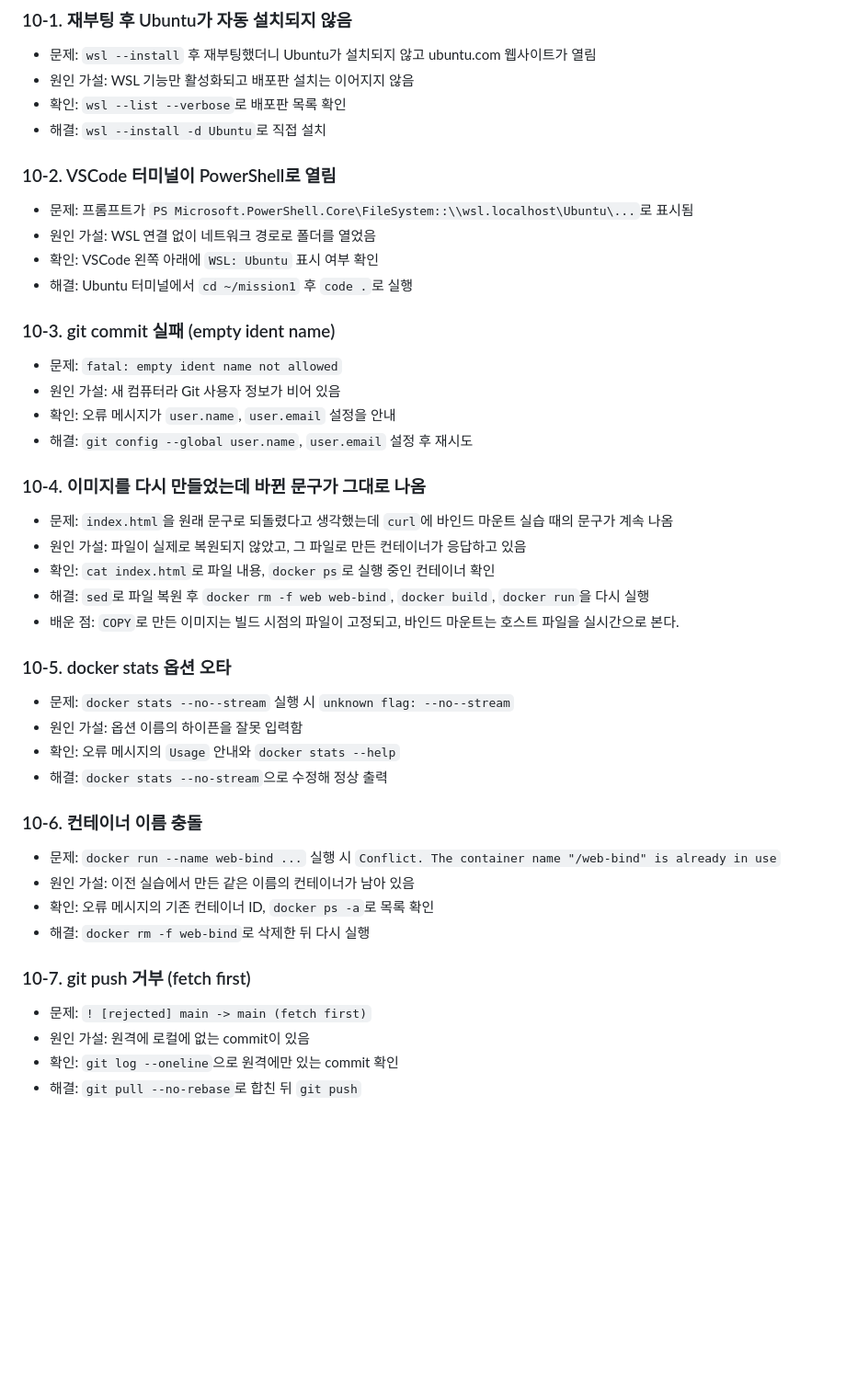
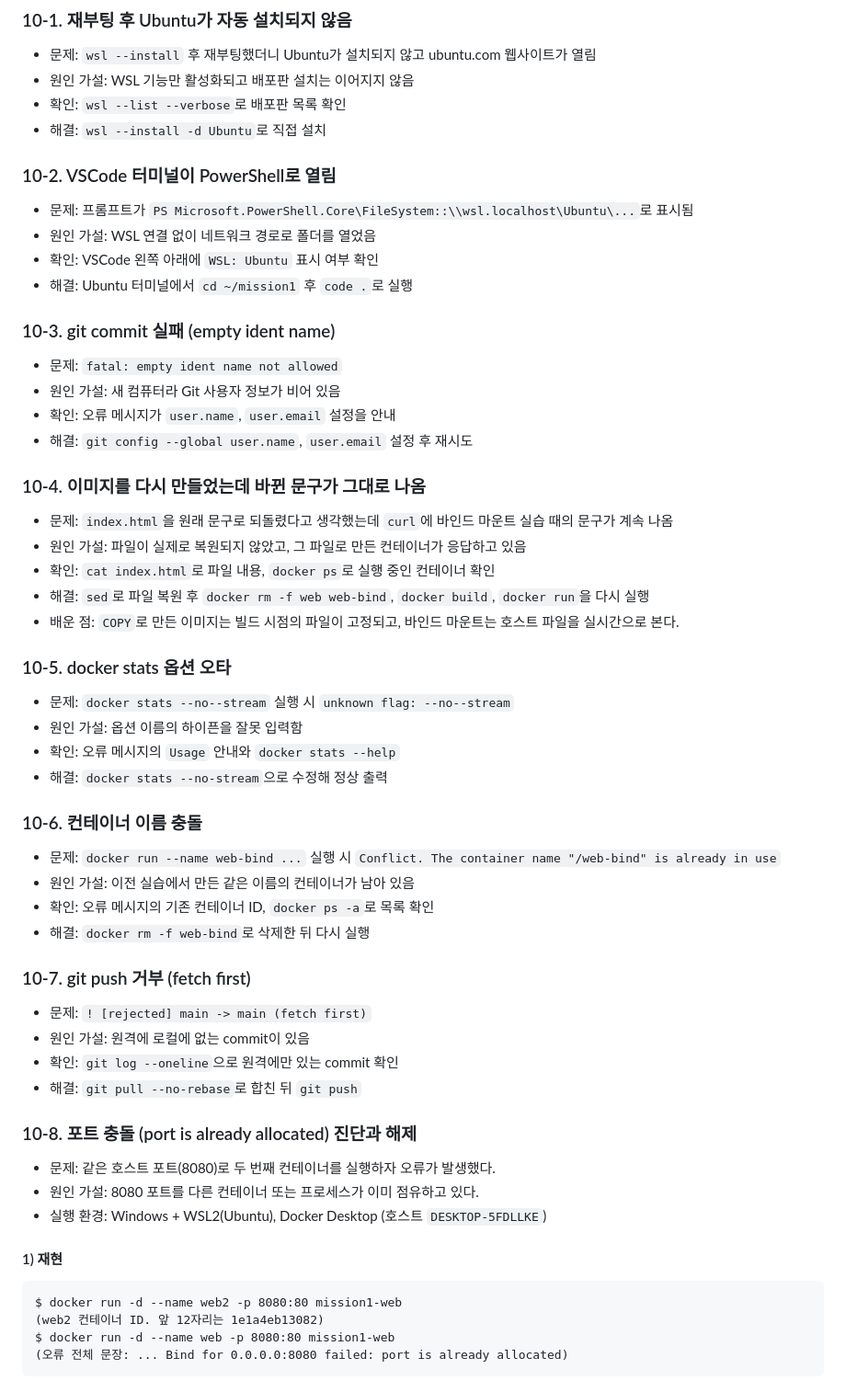
Before and after one commit to kimdudin/mission1, a Markdown page: README.md, the part around one of its changes. Shown at 92% size. Rendered like a GitHub page; blank space fills up the shorter version.

Commit message:
Add port conflict diagnosis (10-8) and renumber image error to 10-9

````diff
--- a/README.md
+++ b/README.md
@@ -582,17 +582,20 @@ $ git push
 - 확인: `wsl --list --verbose`로 배포판 목록 확인
 - 해결: `wsl --install -d Ubuntu`로 직접 설치
 
+
 ### 10-2. VSCode 터미널이 PowerShell로 열림
 - 문제: 프롬프트가 `PS Microsoft.PowerShell.Core\FileSystem::\\wsl.localhost\Ubuntu\...`로 표시됨
 - 원인 가설: WSL 연결 없이 네트워크 경로로 폴더를 열었음
 - 확인: VSCode 왼쪽 아래에 `WSL: Ubuntu` 표시 여부 확인
 - 해결: Ubuntu 터미널에서 `cd ~/mission1` 후 `code .`로 실행
 
+
 ### 10-3. git commit 실패 (empty ident name)
 - 문제: `fatal: empty ident name not allowed`
 - 원인 가설: 새 컴퓨터라 Git 사용자 정보가 비어 있음
 - 확인: 오류 메시지가 `user.name`, `user.email` 설정을 안내
 - 해결: `git config --global user.name`, `user.email` 설정 후 재시도
+
 
 ### 10-4. 이미지를 다시 만들었는데 바뀐 문구가 그대로 나옴
 - 문제: `index.html`을 원래 문구로 되돌렸다고 생각했는데 `curl`에 바인드 마운트 실습 때의 문구가 계속 나옴
@@ -601,11 +604,13 @@ $ git push
 - 해결: `sed`로 파일 복원 후 `docker rm -f web web-bind`, `docker build`, `docker run`을 다시 실행
 - 배운 점: `COPY`로 만든 이미지는 빌드 시점의 파일이 고정되고, 바인드 마운트는 호스트 파일을 실시간으로 본다.
 
+
 ### 10-5. docker stats 옵션 오타
 - 문제: `docker stats --no--stream` 실행 시 `unknown flag: --no--stream`
 - 원인 가설: 옵션 이름의 하이픈을 잘못 입력함
 - 확인: 오류 메시지의 `Usage` 안내와 `docker stats --help`
 - 해결: `docker stats --no-stream`으로 수정해 정상 출력
+
 
 ### 10-6. 컨테이너 이름 충돌
 - 문제: `docker run --name web-bind ...` 실행 시 `Conflict. The container name "/web-bind" is already in use`
@@ -613,8 +618,25 @@ $ git push
 - 확인: 오류 메시지의 기존 컨테이너 ID, `docker ps -a`로 목록 확인
 - 해결: `docker rm -f web-bind`로 삭제한 뒤 다시 실행
 
+
 ### 10-7. git push 거부 (fetch first)
 - 문제: `! [rejected] main -> main (fetch first)`
 - 원인 가설: 원격에 로컬에 없는 commit이 있음
 - 확인: `git log --oneline`으로 원격에만 있는 commit 확인
 - 해결: `git pull --no-rebase`로 합친 뒤 `git push`
+
+
+### 10-8. 포트 충돌 (port is already allocated) 진단과 해제
+
+- 문제: 같은 호스트 포트(8080)로 두 번째 컨테이너를 실행하자 오류가 발생했다.
+- 원인 가설: 8080 포트를 다른 컨테이너 또는 프로세스가 이미 점유하고 있다.
+- 실행 환경: Windows + WSL2(Ubuntu), Docker Desktop (호스트 `DESKTOP-5FDLLKE`)
+
+#### 1) 재현
+```
+$ docker run -d --name web2 -p 8080:80 mission1-web
+(web2 컨테이너 ID. 앞 12자리는 1e1a4eb13082)
+$ docker run -d --name web -p 8080:80 mission1-web
+(오류 전체 문장: ... Bind for 0.0.0.0:8080 failed: port is already allocated)
+```
+
````
Also changed, not shown: other parts of README.md (+79 -0 lines).
